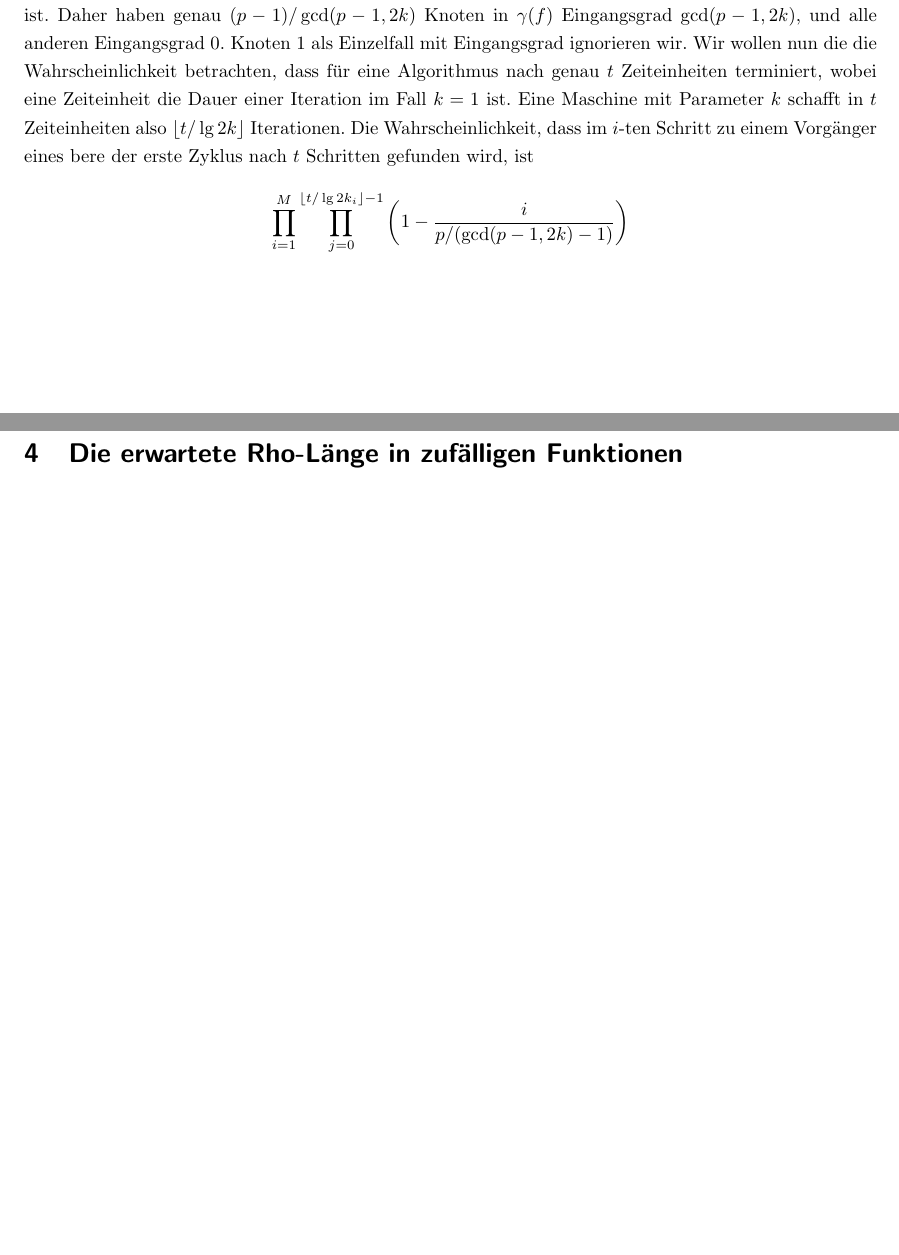
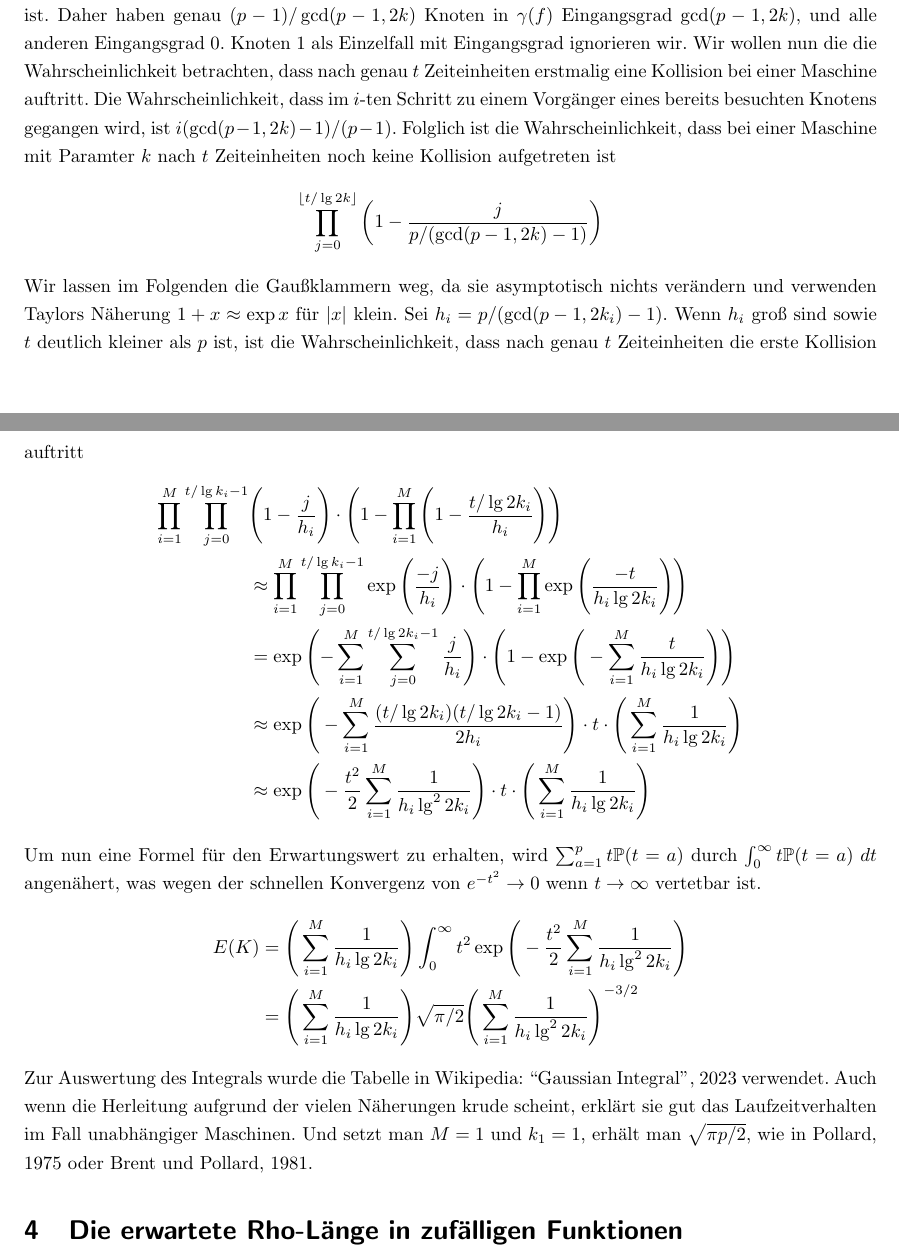
Before and after one commit to finn-rudolph/rhok, a LaTeX document (article/rhok.tex): two parts of pages 3 and 4 of 4 before the commit and two parts of pages 3 and 4 of 5 after it, joined at a grey line, cut so that both start at the same text, the shorter picture padded with empty space. Compiled offline with pdfLaTeX.

Commit message:
Do derivation for independent machines

```diff
--- a/article/rhok.tex
+++ b/article/rhok.tex
@@ -82,10 +82,26 @@ wobei $X_i$ die Zufallsvariable ist, die dem Anfangswert der $i$-ten Maschine di
 
 In diesem Abschnitt wird eine Formel für $E(K)$ hergleitet werden, die im Fall paarweise verschiedener $k$-Werte gilt. Der Analyse der Rho-Methode liegt die Annhame zugrunde, dass sich die Abbildung $f : x \mapsto x^{2k} + 1$ bezüglich der durchschnittlichen Rho-Länge wie eine zufällig gewählte Abbildung verhält (\cite{pol75}, S. 332). Für den Fall mehrerer Maschinen postulieren wir zusätzlich, dass $X_i$ von $X_j$ stochastisch unabhängig ist, wenn $k_i \ne k_j$. Für $k_i = k_j$ gilt das nicht, da die zwei Maschinen die selbe Funktion $f$ iterieren und nur die Anfangswerte unabhängig sind. Wenn aber $k_i \ne k_j$ und sich $x \mapsto x^{2k_i} + 1$ und $x \mapsto x^{2k_j} + 1$ bezüglich der Rho-Länge wie zufällig gewählte Abbildung verhalten, ist es vertretbar, die Unabhängigkeit von $X_i$ und $X_j$ anzunehmen. Das kann experimentell unerstützt werden (siehe Abschnitt \ref{sec:ex}).
 
-Folgendes Argument basiert auf dem von \cite{bp81}, S. 627 -- 628, angepasst für mehrere Maschinen. Wir bezeichnen mit $\Z/p\Z^*$ die Gruppe der Einheiten in $\Z/p\Z$. Man beobachte, dass $\psi : \Z/p\Z^\times \to \Z/p\Z^\times$ mit $\psi : x \mapsto x^{2k}$ ein Gruppenendomorphismus mit $[\Z/p\Z : \text{Im} f] = \gcd(p - 1, 2k)$ ist. Daher haben genau $(p - 1) / \gcd(p - 1, 2k)$ Knoten in $\gamma(f)$ Eingangsgrad $\gcd(p - 1, 2k)$, und alle anderen Eingangsgrad 0. Knoten 1 als Einzelfall mit Eingangsgrad ignorieren wir. Wir wollen nun die die Wahrscheinlichkeit betrachten, dass für eine Algorithmus nach genau $t$ Zeiteinheiten terminiert, wobei eine Zeiteinheit die Dauer einer Iteration im Fall $k = 1$ ist. Eine Maschine mit Parameter $k$ schafft in $t$ Zeiteinheiten also $\lfloor t / \lg 2k \rfloor$ Iterationen. Die Wahrscheinlichkeit, dass im $i$-ten Schritt zu einem Vorgänger eines bere der erste Zyklus nach $t$ Schritten gefunden wird, ist
+Folgendes Argument basiert auf dem von \cite{bp81}, S. 627 -- 628, angepasst für mehrere Maschinen. Wir bezeichnen mit $\Z/p\Z^*$ die Gruppe der Einheiten in $\Z/p\Z$. Man beobachte, dass $\psi : \Z/p\Z^\times \to \Z/p\Z^\times$ mit $\psi : x \mapsto x^{2k}$ ein Gruppenendomorphismus mit $[\Z/p\Z : \text{Im} f] = \gcd(p - 1, 2k)$ ist. Daher haben genau $(p - 1) / \gcd(p - 1, 2k)$ Knoten in $\gamma(f)$ Eingangsgrad $\gcd(p - 1, 2k)$, und alle anderen Eingangsgrad 0. Knoten 1 als Einzelfall mit Eingangsgrad ignorieren wir. Wir wollen nun die die Wahrscheinlichkeit betrachten, dass nach genau $t$ Zeiteinheiten erstmalig eine Kollision bei einer Maschine auftritt. Die Wahrscheinlichkeit, dass im $i$-ten Schritt zu einem Vorgänger eines bereits besuchten Knotens gegangen wird, ist $i(\gcd(p - 1, 2k) - 1)/(p - 1)$. Folglich ist die Wahrscheinlichkeit, dass bei einer Maschine mit Paramter $k$ nach $t$ Zeiteinheiten noch keine Kollision aufgetreten ist
 \begin{align*}
-    \prod_{i = 1}^M \prod_{j = 0}^{\lfloor t / \lg 2k_i \rfloor -1} \bigg ( 1 - \frac {i} {p / (\gcd(p - 1, 2k) - 1)}\bigg)
+    \prod_{j = 0}^{\lfloor t / \lg 2k \rfloor} \bigg (1 - \frac {j} {p / (\gcd(p - 1, 2k) - 1)} \bigg )
 \end{align*}
+Wir lassen im Folgenden die Gaußklammern weg, da sie asymptotisch nichts verändern und verwenden Taylors Näherung $1 + x \approx \exp x$ für $|x|$ klein. Sei $h_i = p / (\gcd(p - 1, 2k_i) - 1)$. Wenn $h_i$ groß sind sowie $t$ deutlich kleiner als $p$ ist, ist die Wahrscheinlichkeit, dass nach genau $t$ Zeiteinheiten die erste Kollision auftritt
+\begin{align*}
+    \prod_{i = 1}^M \prod_{j = 0}^{t / \lg k_i - 1}
+     & \Bigg (1 - \frac {j} {h_i} \Bigg ) \cdot \Bigg (1 - \prod_{i = 1}^M \Bigg (1 - \frac {t / \lg 2k_i} {h_i} \Bigg ) \Bigg )                                                         \\
+     & \approx \prod_{i = 1}^M \prod_{j = 0}^{t / \lg k_i - 1} \exp \Bigg ( \frac {-j}{h_i} \Bigg ) \cdot \Bigg (1 - \prod_{i = 1}^M \exp \Bigg (\frac {-t}{h_i \lg 2k_i} \Bigg )\Bigg ) \\
+     & = \exp \Bigg ({- \sum_{i = 1}^M \sum_{j = 0}^{t/\lg 2k_i - 1} \frac j {h_i}} \Bigg ) \cdot \Bigg (1 - \exp \Bigg ( -\sum_{i = 1}^M \frac t {h_i \lg 2k_i} \Bigg ) \Bigg )         \\
+     & \approx \exp \Bigg (- \sum_{i = 1}^M \frac {(t/\lg 2k_i)(t/\lg 2k_i - 1)} {2h_i} \Bigg ) \cdot t \cdot \Bigg (\sum_{i = 1}^M \frac 1 {h_i \lg 2k_i} \Bigg )                       \\
+     & \approx \exp \Bigg (- \frac {t^2} 2 \sum_{i = 1}^M \frac 1 {h_i \lg^2 2k_i} \Bigg ) \cdot t \cdot \Bigg (\sum_{i = 1}^M \frac 1 {h_i \lg 2k_i} \Bigg )
+\end{align*}
+Um nun eine Formel für den Erwartungswert zu erhalten, wird $\sum_{a = 1}^p t \mathbb{P}(t = a)$ durch $\int_{0}^\infty t \mathbb{P}(t = a) \; dt$ angenähert, was wegen der schnellen Konvergenz von $e^{-t^2} \to 0$ wenn $t \to \infty$ vertetbar ist.
+\begin{align*}
+    E(K)
+     & = \Bigg ( \sum_{i = 1}^M \frac 1 {h_i \lg 2k_i} \Bigg ) \int_{0}^{\infty} t^2 \exp \Bigg (- \frac {t^2} 2 \sum_{i = 1}^M \frac 1 {h_i \lg^2 2k_i} \Bigg ) \\
+     & = \Bigg ( \sum_{i = 1}^M \frac 1 {h_i \lg 2k_i} \Bigg ) \sqrt {\pi/2} \Bigg (\sum_{i = 1}^M \frac 1 {h_i \lg^2 2k_i} \Bigg )^{-3/2}
+\end{align*}
+Zur Auswertung des Integrals wurde die Tabelle in Wikipedia: \cite{gint} verwendet. Auch wenn die Herleitung aufgrund der vielen Näherungen krude scheint, erklärt sie gut das Laufzeitverhalten im Fall unabhängiger Maschinen. Und setzt man $M = 1$ und $k_1 = 1$, erhält man $\sqrt{\pi p / 2}$, wie in \cite{pol75} oder \cite{bp81}.
 
 \section{Die erwartete Rho-Länge in zufälligen Funktionen}
 
```
